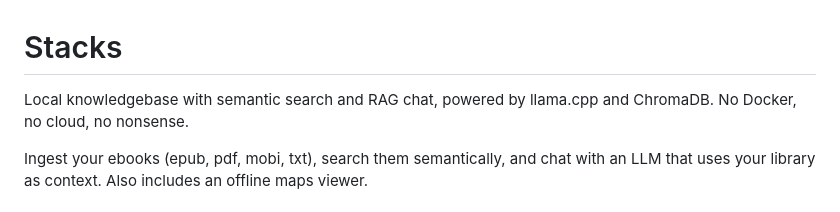
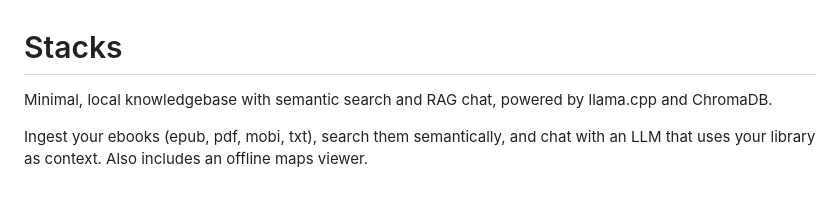
Before and after one commit to signalnine/stacks, a Markdown page: README.md, the part around the change. Rendered like a GitHub page.

Commit message:
Update project description in README
Clarified description of the knowledgebase project.

```diff
--- a/README.md
+++ b/README.md
@@ -1,6 +1,6 @@
 # Stacks
 
-Local knowledgebase with semantic search and RAG chat, powered by llama.cpp and ChromaDB. No Docker, no cloud, no nonsense.
+Minimal, local knowledgebase with semantic search and RAG chat, powered by llama.cpp and ChromaDB.
 
 Ingest your ebooks (epub, pdf, mobi, txt), search them semantically, and chat with an LLM that uses your library as context. Also includes an offline maps viewer.
 
```
